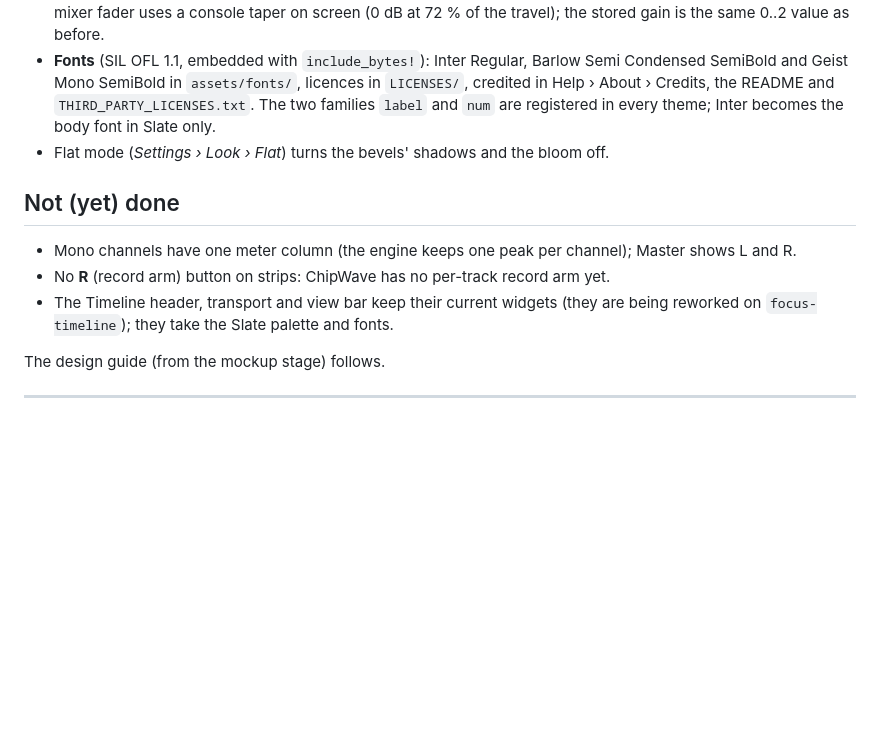
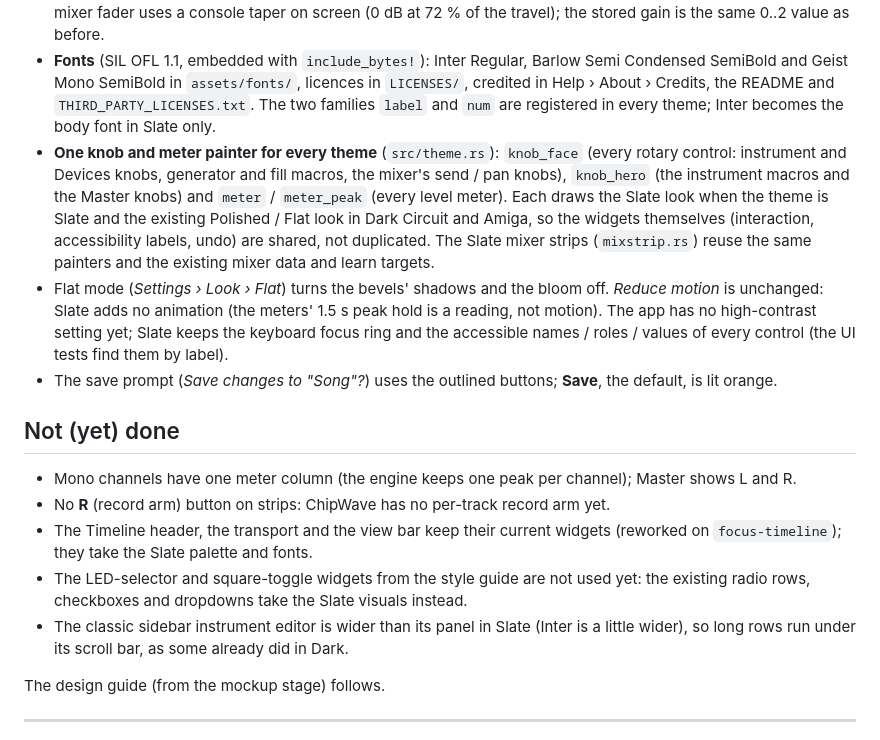
Before and after one commit to postmanpat-303/ChipWaveStudio, a Markdown page: docs/STYLE_EMBER.md, the part around the change. GitHub-like rendering; blank space fills up the shorter version.

Commit message:
docs: one painter for knobs and meters, accessibility notes, known gaps

```diff
--- a/docs/STYLE_EMBER.md
+++ b/docs/STYLE_EMBER.md
@@ -9,12 +9,16 @@
 - The instrument card (`instpanel/instcard.rs`: pic-1 macro knobs, bevelled sections with screws, glowing graphs), the Devices cards (`devices.rs`, `devcards.rs`), the knob widget (`knob.rs`: pic-2 knob, glowing card graphs), the Clip Arranger's Master panel, the piano roll (light grey notes, selected notes orange with a white rim and a bloom), the Timeline playhead and the lower-panel tabs.
 - Paint and interaction only: songs, audio and the mixer data are unchanged; old songs render bit-identically. The mixer fader uses a console taper on screen (0 dB at 72 % of the travel); the stored gain is the same 0..2 value as before.
 - **Fonts** (SIL OFL 1.1, embedded with `include_bytes!`): Inter Regular, Barlow Semi Condensed SemiBold and Geist Mono SemiBold in `assets/fonts/`, licences in `LICENSES/`, credited in Help › About › Credits, the README and `THIRD_PARTY_LICENSES.txt`. The two families `label` and `num` are registered in every theme; Inter becomes the body font in Slate only.
-- Flat mode (*Settings › Look › Flat*) turns the bevels' shadows and the bloom off.
+- **One knob and meter painter for every theme** (`src/theme.rs`): `knob_face` (every rotary control: instrument and Devices knobs, generator and fill macros, the mixer's send / pan knobs), `knob_hero` (the instrument macros and the Master knobs) and `meter` / `meter_peak` (every level meter). Each draws the Slate look when the theme is Slate and the existing Polished / Flat look in Dark Circuit and Amiga, so the widgets themselves (interaction, accessibility labels, undo) are shared, not duplicated. The Slate mixer strips (`mixstrip.rs`) reuse the same painters and the existing mixer data and learn targets.
+- Flat mode (*Settings › Look › Flat*) turns the bevels' shadows and the bloom off. *Reduce motion* is unchanged: Slate adds no animation (the meters' 1.5 s peak hold is a reading, not motion). The app has no high-contrast setting yet; Slate keeps the keyboard focus ring and the accessible names / roles / values of every control (the UI tests find them by label).
+- The save prompt (*Save changes to "Song"?*) uses the outlined buttons; **Save**, the default, is lit orange.
 
 ## Not (yet) done
 - Mono channels have one meter column (the engine keeps one peak per channel); Master shows L and R.
 - No **R** (record arm) button on strips: ChipWave has no per-track record arm yet.
-- The Timeline header, transport and view bar keep their current widgets (they are being reworked on `focus-timeline`); they take the Slate palette and fonts.
+- The Timeline header, the transport and the view bar keep their current widgets (reworked on `focus-timeline`); they take the Slate palette and fonts.
+- The LED-selector and square-toggle widgets from the style guide are not used yet: the existing radio rows, checkboxes and dropdowns take the Slate visuals instead.
+- The classic sidebar instrument editor is wider than its panel in Slate (Inter is a little wider), so long rows run under its scroll bar, as some already did in Dark.
 
 The design guide (from the mockup stage) follows.
 
```
